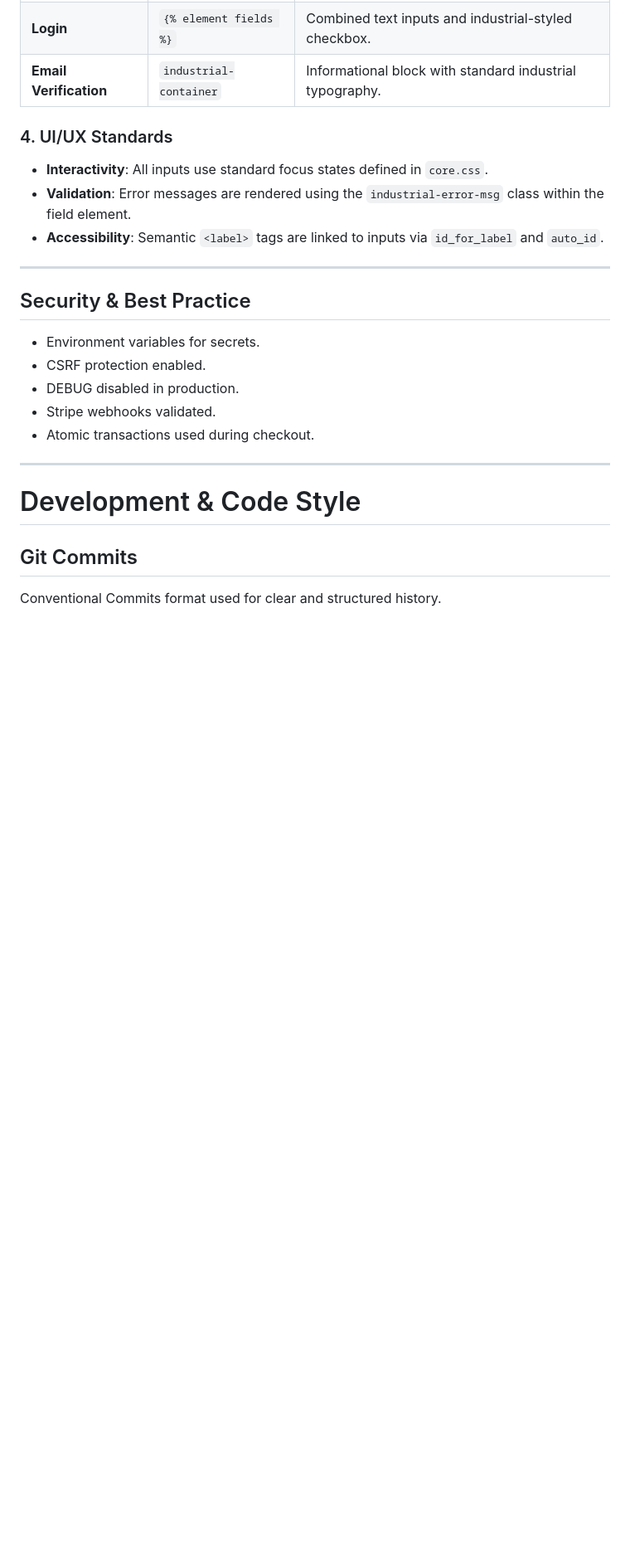
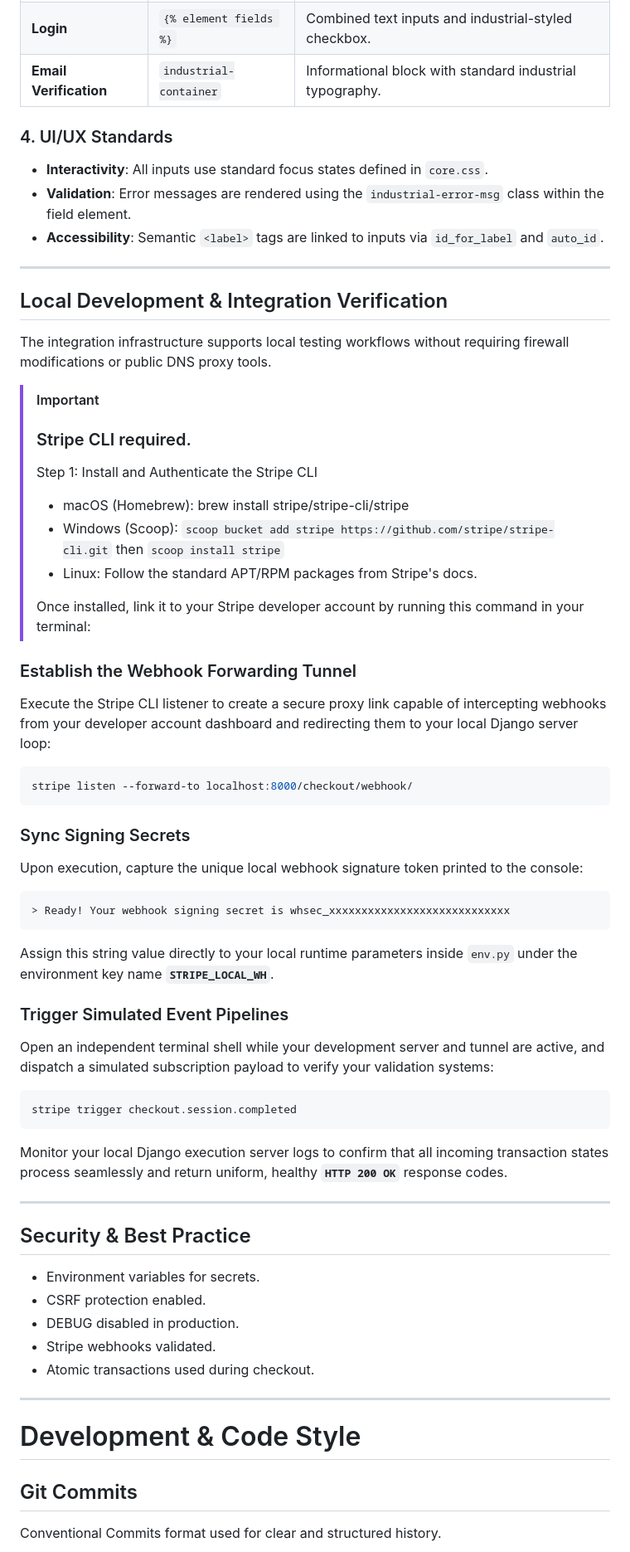
Before and after one commit to yenmangu/ms4-prop-house, a Markdown page: README.md, the part around the change. Shown at 83% size. Rendered like a GitHub page; blank space fills up the shorter version.

Commit message:
docs: document Stripe implementation

````diff
--- a/README.md
+++ b/README.md
@@ -612,6 +612,52 @@ The project utilizes Allauth's element system to create a single source of truth
 
 ---
 
+## Local Development & Integration Verification
+
+The integration infrastructure supports local testing workflows without requiring firewall modifications or public DNS proxy tools.
+
+> [!IMPORTANT]
+>
+> ### Stripe CLI required.
+>
+> Step 1: Install and Authenticate the Stripe CLI
+>
+> - macOS (Homebrew): brew install stripe/stripe-cli/stripe
+> - Windows (Scoop): `scoop bucket add stripe https://github.com/stripe/stripe-cli.git` then `scoop install stripe`
+> - Linux: Follow the standard APT/RPM packages from Stripe's docs.
+>
+> Once installed, link it to your Stripe developer account by running this command in your terminal:
+
+### Establish the Webhook Forwarding Tunnel
+
+Execute the Stripe CLI listener to create a secure proxy link capable of intercepting webhooks from your developer account dashboard and redirecting them to your local Django server loop:
+
+```bash
+stripe listen --forward-to localhost:8000/checkout/webhook/
+```
+
+### Sync Signing Secrets
+
+Upon execution, capture the unique local webhook signature token printed to the console:
+
+```text
+> Ready! Your webhook signing secret is whsec_xxxxxxxxxxxxxxxxxxxxxxxxxxxx
+```
+
+Assign this string value directly to your local runtime parameters inside `env.py` under the environment key name **`STRIPE_LOCAL_WH`**.
+
+### Trigger Simulated Event Pipelines
+
+Open an independent terminal shell while your development server and tunnel are active, and dispatch a simulated subscription payload to verify your validation systems:
+
+```bash
+stripe trigger checkout.session.completed
+```
+
+Monitor your local Django execution server logs to confirm that all incoming transaction states process seamlessly and return uniform, healthy **`HTTP 200 OK`** response codes.
+
+---
+
 ## Security & Best Practice
 
 - Environment variables for secrets.
````
